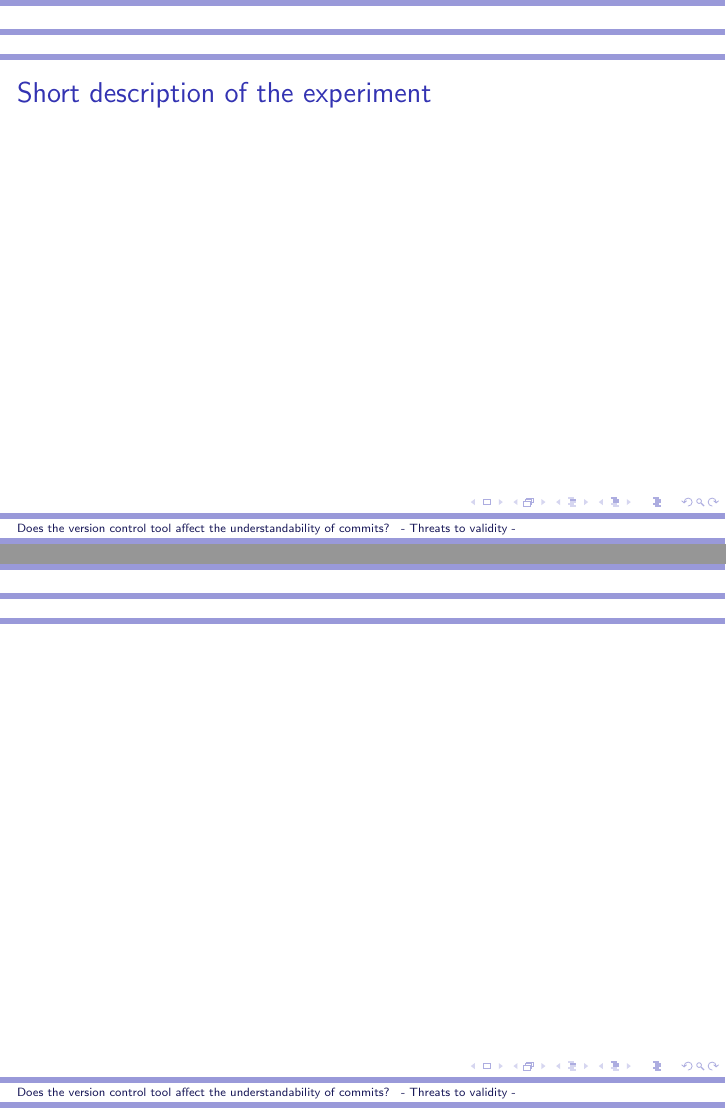
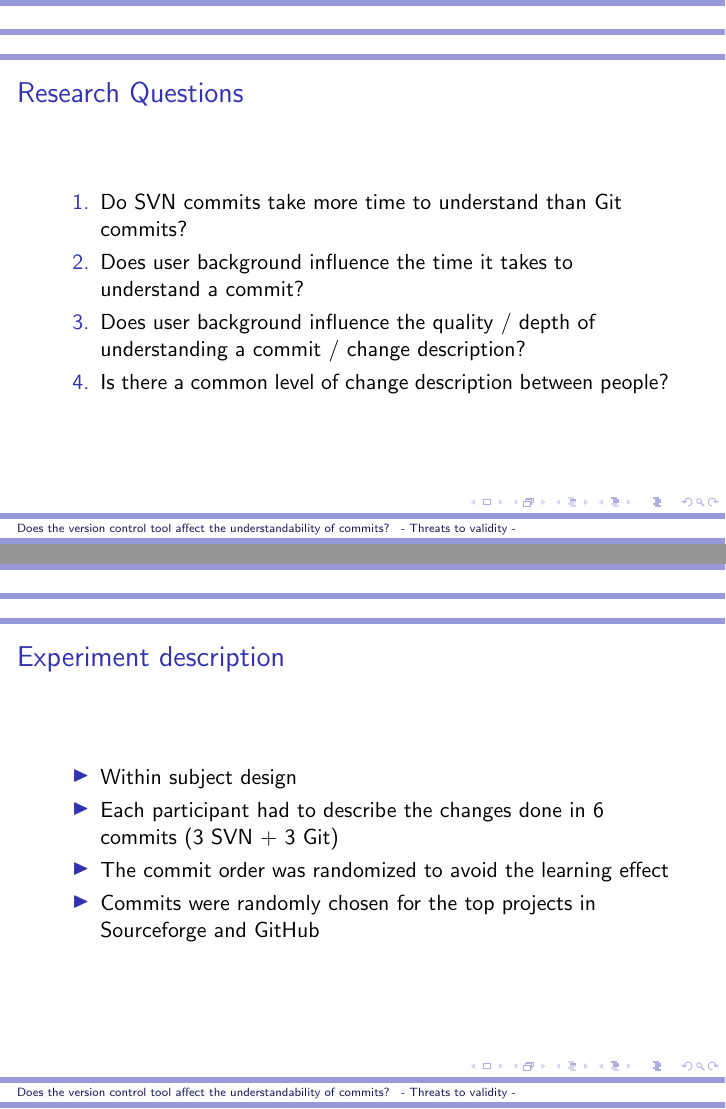
Before and after one commit to caiusb/CS589, LaTeX slides (threats/threats.tex): pages 2 and 3 of 7, joined at a grey line. Compiled offline with pdfLaTeX.

Commit message:
Added description about the experiment

```diff
--- a/threats/threats.tex
+++ b/threats/threats.tex
@@ -16,11 +16,24 @@
 
 %Description of the experiment (what are we looking for)
 \begin{frame}
-\frametitle{Short description of the experiment}
+\frametitle{Research Questions}
+\begin{enumerate}
+	\item Do SVN commits take more time to understand than Git commits?
+	\item Does user background influence the time it takes to understand a commit?
+	\item Does user background influence the quality~/~depth of understanding a commit~/~change description?
+	\item Is there a common level of change description between people?
+\end{enumerate}
 \end{frame}
 
 %What we did
 \begin{frame}
+\frametitle{Experiment description}
+\begin{itemize}
+	\item Within subject design
+	\item Each participant had to describe the changes done in 6 commits (3 SVN + 3 Git)
+	\item The commit order was randomized to avoid the learning effect
+	\item Commits were randomly chosen for the top projects in Sourceforge and GitHub
+\end{itemize}
 \end{frame}
 
 %Internal threats:
```
